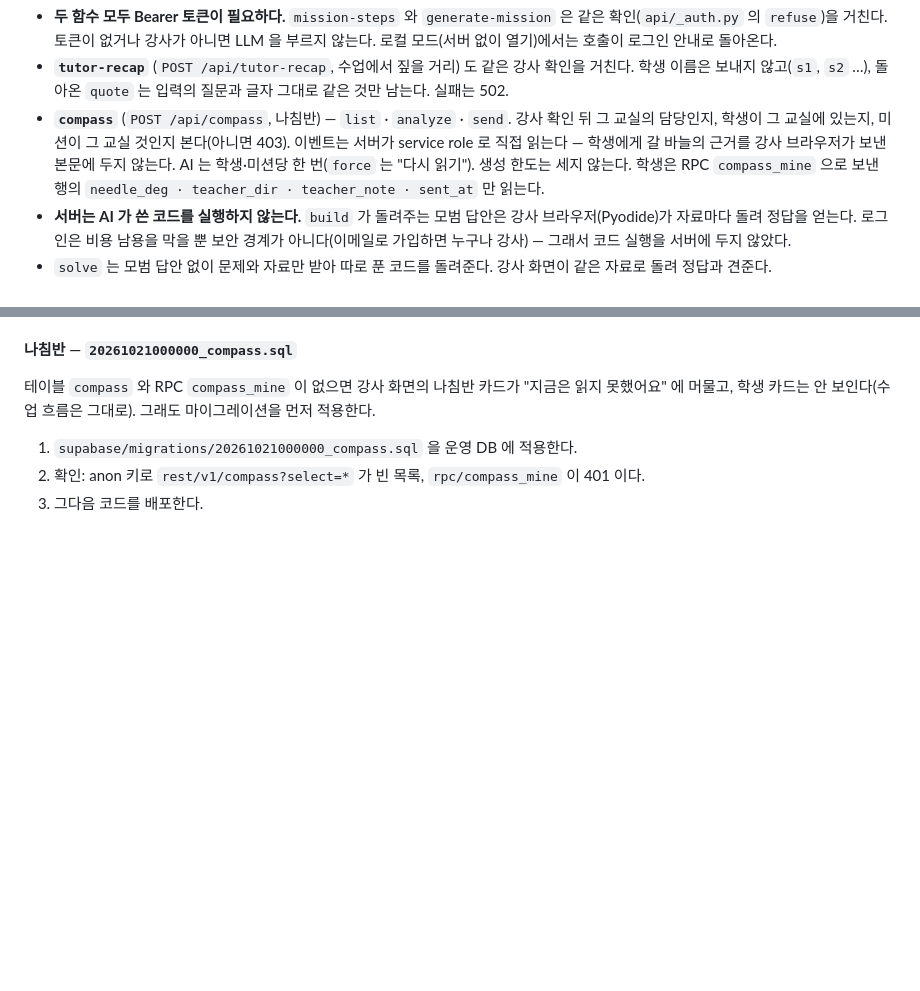
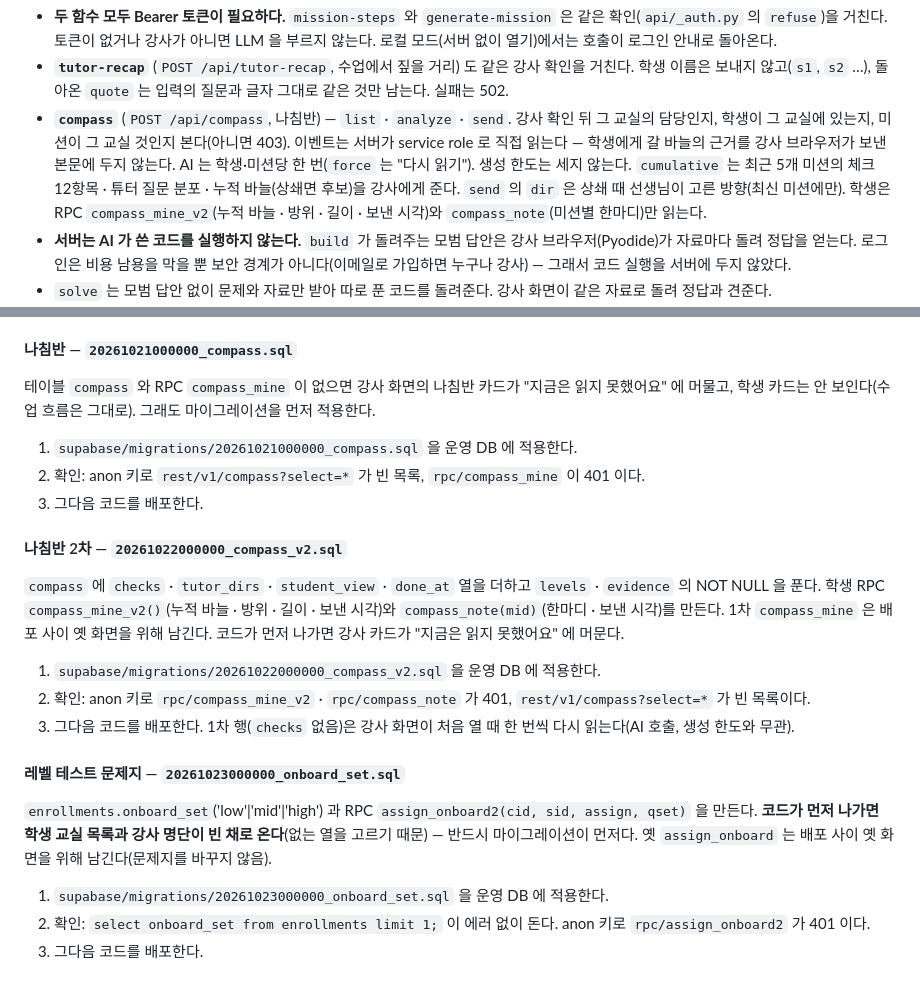
Before and after one commit to tomchaccom/Cut-Check, a Markdown page: docs/server.md, 2 parts joined by grey strips. Drawn GitHub-style; blank space fills up the shorter version.

```diff
--- a/docs/server.md
+++ b/docs/server.md
@@ -241,7 +241,7 @@ POST /api/mission-steps         Authorization: Bearer <선생님 access token>
 
 - **두 함수 모두 Bearer 토큰이 필요하다.** `mission-steps` 와 `generate-mission` 은 같은 확인(`api/_auth.py` 의 `refuse`)을 거친다. 토큰이 없거나 강사가 아니면 LLM 을 부르지 않는다. 로컬 모드(서버 없이 열기)에서는 호출이 로그인 안내로 돌아온다.
 - **`tutor-recap`** (`POST /api/tutor-recap`, 수업에서 짚을 거리) 도 같은 강사 확인을 거친다. 학생 이름은 보내지 않고(`s1`, `s2` …), 돌아온 `quote` 는 입력의 질문과 글자 그대로 같은 것만 남는다. 실패는 502.
-- **`compass`** (`POST /api/compass`, 나침반) — `list` · `analyze` · `send`. 강사 확인 뒤 그 교실의 담당인지, 학생이 그 교실에 있는지, 미션이 그 교실 것인지 본다(아니면 403). 이벤트는 서버가 service role 로 직접 읽는다 — 학생에게 갈 바늘의 근거를 강사 브라우저가 보낸 본문에 두지 않는다. AI 는 학생·미션당 한 번(`force` 는 "다시 읽기"). 생성 한도는 세지 않는다. 학생은 RPC `compass_mine` 으로 보낸 행의 `needle_deg · teacher_dir · teacher_note · sent_at` 만 읽는다.
+- **`compass`** (`POST /api/compass`, 나침반) — `list` · `analyze` · `send`. 강사 확인 뒤 그 교실의 담당인지, 학생이 그 교실에 있는지, 미션이 그 교실 것인지 본다(아니면 403). 이벤트는 서버가 service role 로 직접 읽는다 — 학생에게 갈 바늘의 근거를 강사 브라우저가 보낸 본문에 두지 않는다. AI 는 학생·미션당 한 번(`force` 는 "다시 읽기"). 생성 한도는 세지 않는다. `cumulative` 는 최근 5개 미션의 체크 12항목 · 튜터 질문 분포 · 누적 바늘(상쇄면 후보)을 강사에게 준다. `send` 의 `dir` 은 상쇄 때 선생님이 고른 방향(최신 미션에만). 학생은 RPC `compass_mine_v2`(누적 바늘 · 방위 · 길이 · 보낸 시각)와 `compass_note`(미션별 한마디)만 읽는다.
 - **서버는 AI 가 쓴 코드를 실행하지 않는다.** `build` 가 돌려주는 모범 답안은 강사 브라우저(Pyodide)가 자료마다 돌려 정답을 얻는다. 로그인은 비용 남용을 막을 뿐 보안 경계가 아니다(이메일로 가입하면 누구나 강사) — 그래서 코드 실행을 서버에 두지 않았다.
 - `solve` 는 모범 답안 없이 문제와 자료만 받아 따로 푼 코드를 돌려준다. 강사 화면이 같은 자료로 돌려 정답과 견준다.
 - `build` 는 응답 시간 예산 55초(`maxDuration` 60초 안)를 강사 확인부터 센다. 규칙에 걸리면 이유를 붙여 재요청하며, 시간이 모자라면 재요청하지 않는다.
@@ -291,3 +291,23 @@ DB 장애 한 번에 비용 한도가 통째로 풀린다. 그래서 순서가
 1. `supabase/migrations/20261021000000_compass.sql` 을 운영 DB 에 적용한다.
 2. 확인: anon 키로 `rest/v1/compass?select=*` 가 빈 목록, `rpc/compass_mine` 이 401 이다.
 3. 그다음 코드를 배포한다.
+
+#### 나침반 2차 — `20261022000000_compass_v2.sql`
+
+`compass` 에 `checks` · `tutor_dirs` · `student_view` · `done_at` 열을 더하고 `levels` · `evidence` 의 NOT NULL 을 푼다.
+학생 RPC `compass_mine_v2()`(누적 바늘 · 방위 · 길이 · 보낸 시각)와 `compass_note(mid)`(한마디 · 보낸 시각)를 만든다.
+1차 `compass_mine` 은 배포 사이 옛 화면을 위해 남긴다. 코드가 먼저 나가면 강사 카드가 "지금은 읽지 못했어요" 에 머문다.
+
+1. `supabase/migrations/20261022000000_compass_v2.sql` 을 운영 DB 에 적용한다.
+2. 확인: anon 키로 `rpc/compass_mine_v2` · `rpc/compass_note` 가 401, `rest/v1/compass?select=*` 가 빈 목록이다.
+3. 그다음 코드를 배포한다. 1차 행(`checks` 없음)은 강사 화면이 처음 열 때 한 번씩 다시 읽는다(AI 호출, 생성 한도와 무관).
+
+#### 레벨 테스트 문제지 — `20261023000000_onboard_set.sql`
+
+`enrollments.onboard_set`('low'|'mid'|'high') 과 RPC `assign_onboard2(cid, sid, assign, qset)` 을 만든다.
+**코드가 먼저 나가면 학생 교실 목록과 강사 명단이 빈 채로 온다**(없는 열을 고르기 때문) — 반드시 마이그레이션이 먼저다.
+옛 `assign_onboard` 는 배포 사이 옛 화면을 위해 남긴다(문제지를 바꾸지 않음).
+
+1. `supabase/migrations/20261023000000_onboard_set.sql` 을 운영 DB 에 적용한다.
+2. 확인: `select onboard_set from enrollments limit 1;` 이 에러 없이 돈다. anon 키로 `rpc/assign_onboard2` 가 401 이다.
+3. 그다음 코드를 배포한다.
```
Also changed, not shown: CLAUDE.md (+16 -8 lines), README.md (+6 -6 lines).
